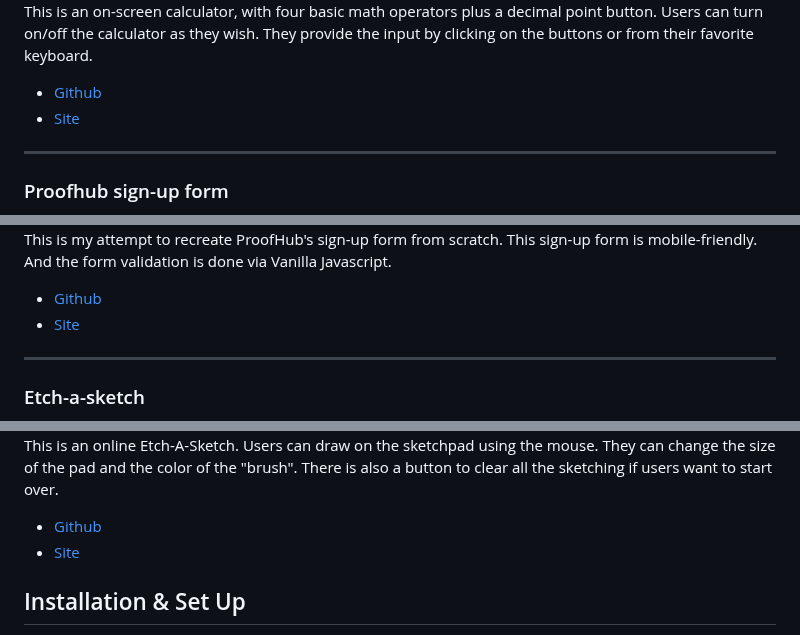
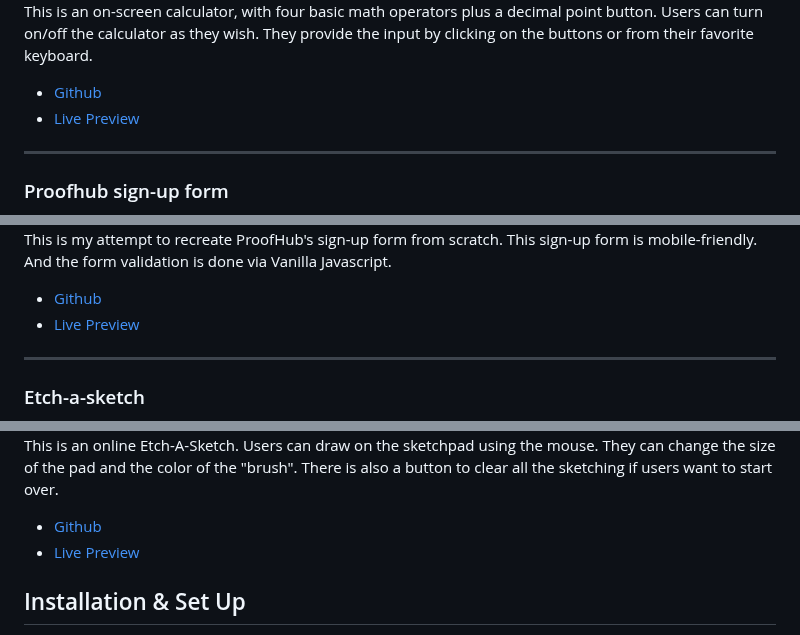
Before and after one commit to teephan91/teephan91.github.io, a Markdown page: README.md, 3 parts joined by grey strips. Rendered like a GitHub page.

Commit message:
Modify a few minor things in Readme.md

```diff
--- a/README.md
+++ b/README.md
@@ -16,7 +16,7 @@ Welcome to my professional portfolio website hosted by Github Pages. Here, you'l
 
 This is an on-screen calculator, with four basic math operators plus a decimal point button. Users can turn on/off the calculator as they wish. They provide the input by clicking on the buttons or from their favorite keyboard.<br>
 - [Github](https://github.com/teephan91/calculator)
-- [Site](https://teephan91.github.io/calculator/)
+- [Live Preview](https://teephan91.github.io/calculator/)
 
 ***
 
@@ -28,7 +28,7 @@ This is an on-screen calculator, with four basic math operators plus a decimal p
 
 This is my attempt to recreate ProofHub's sign-up form from scratch. This sign-up form is mobile-friendly. And the form validation is done via Vanilla Javascript.<br>
 - [Github](https://github.com/teephan91/form)
-- [Site](https://teephan91.github.io/form/)
+- [Live Preview](https://teephan91.github.io/form/)
 
 ***
 
@@ -40,7 +40,7 @@ This is my attempt to recreate ProofHub's sign-up form from scratch. This sign-u
 
 This is an online Etch-A-Sketch. Users can draw on the sketchpad using the mouse. They can change the size of the pad and the color of the "brush". There is also a button to clear all the sketching if users want to start over.<br>
 - [Github](https://github.com/teephan91/etch_a_sketch)
-- [Site](https://teephan91.github.io/etch_a_sketch/)
+- [Live Preview](https://teephan91.github.io/etch_a_sketch/)
 
 
 ## Installation & Set Up
```
Also changed, not shown: other parts of README.md (+1 -1 lines).
